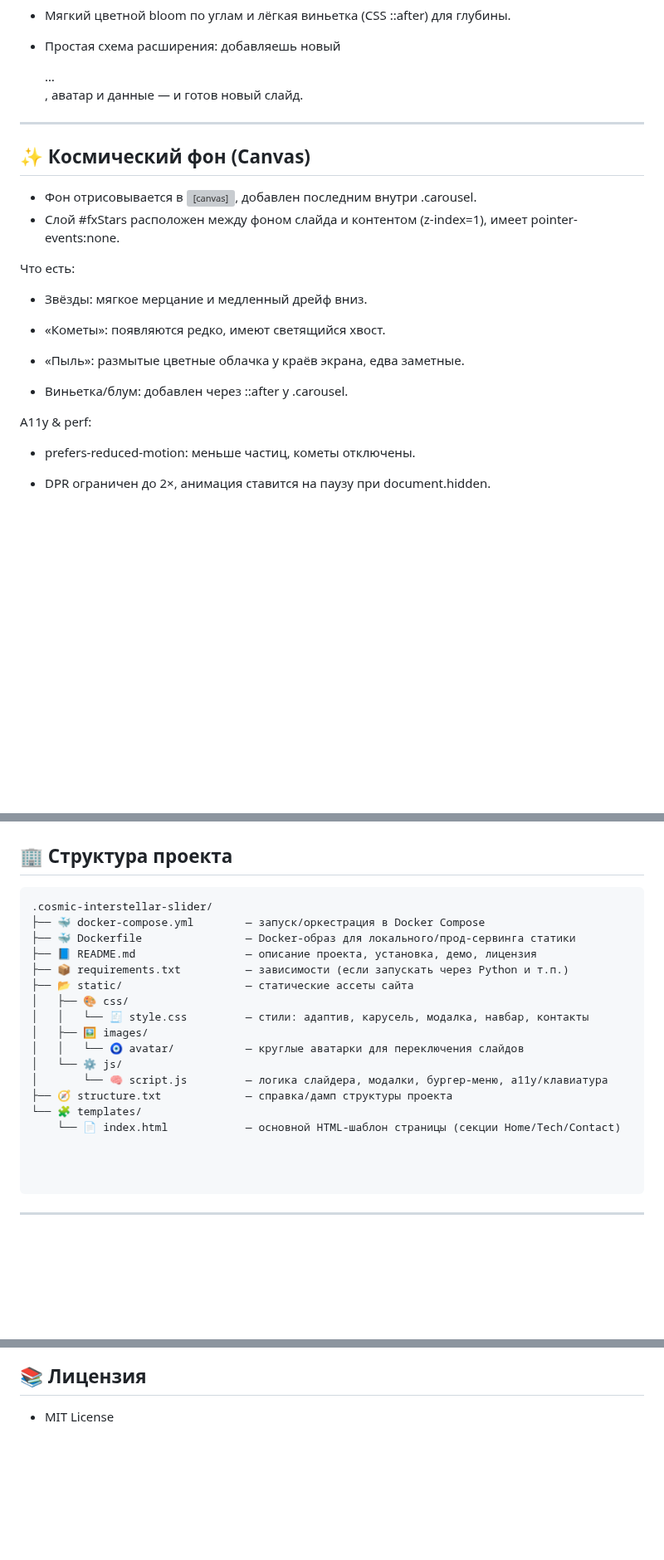
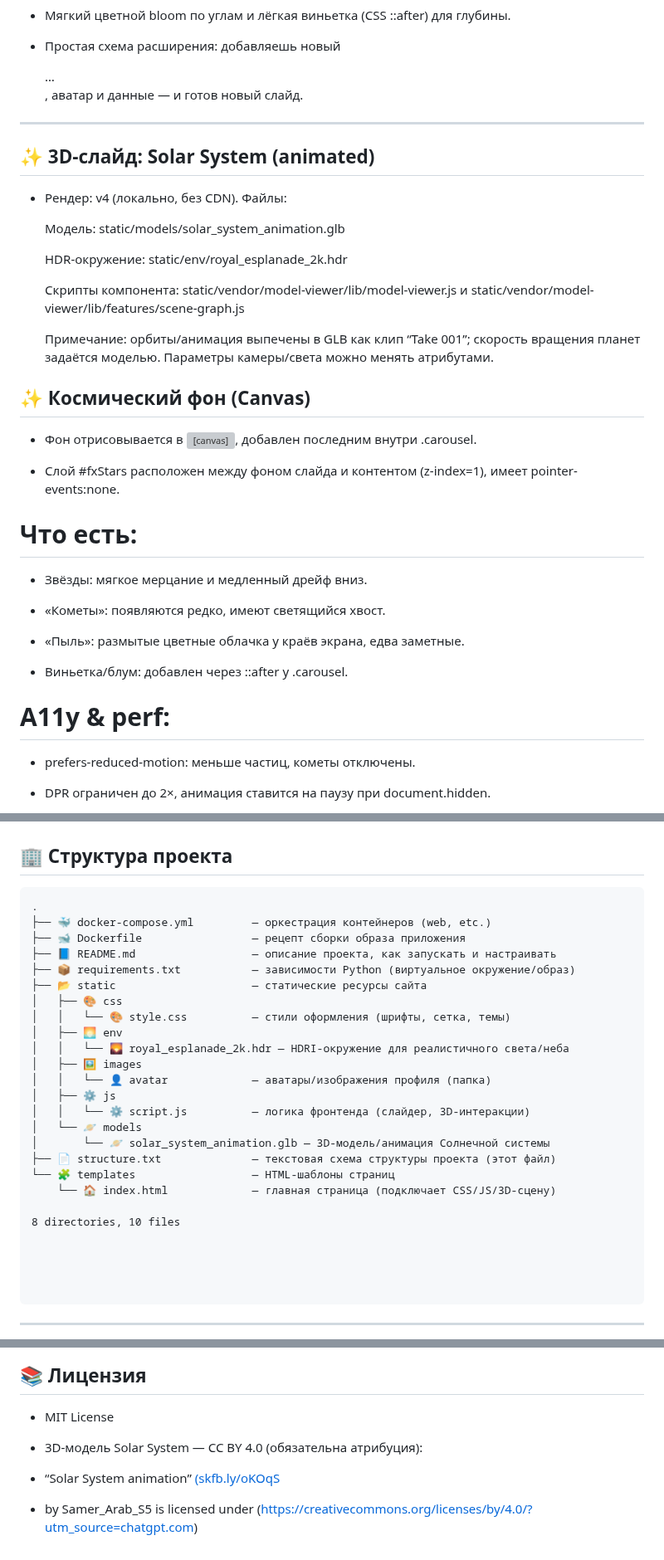
Before and after one commit to Mr-Shams86/cosmic-interstellar-slider, a Markdown page: README.md, 3 parts joined by grey strips. Shown at 83% size. Rendered like a GitHub page; blank space fills up the shorter version; grey boxes are pictures that could not be loaded.

Commit message:
feat: дополненое описание нового объекта 3D-слайд Solar System в README.md

````diff
--- a/README.md
+++ b/README.md
@@ -69,12 +74,27 @@
 
 ---
 
+## ✨ 3D-слайд: Solar System (animated)
+
+- Рендер: <model-viewer> v4 (локально, без CDN).
+  Файлы:
+
+    Модель: static/models/solar_system_animation.glb
+
+    HDR-окружение: static/env/royal_esplanade_2k.hdr
+
+    Скрипты компонента: static/vendor/model-viewer/lib/model-viewer.js и static/vendor/model-viewer/lib/features/scene-graph.js
+
+    Примечание: орбиты/анимация выпечены в GLB как клип “Take 001”; скорость вращения планет задаётся моделью. Параметры камеры/света можно менять атрибутами.
+
 ## ✨ Космический фон (Canvas)
 
    - Фон отрисовывается в <canvas id="fxStars">, добавлен последним внутри .carousel.
+
    - Слой #fxStars расположен между фоном слайда и контентом (z-index=1), имеет pointer-events:none.
 
-Что есть:
+
+# Что есть:
 
    - Звёзды: мягкое мерцание и медленный дрейф вниз.
 
@@ -84,7 +104,7 @@
 
    - Виньетка/блум: добавлен через ::after у .carousel.
 
-A11y & perf:
+# A11y & perf:
 
   -  prefers-reduced-motion: меньше частиц, кометы отключены.
 
@@ -156,21 +180,28 @@ A11y & perf:
 ## 🏢 **Структура проекта**
 
 ```
-.cosmic-interstellar-slider/
-├── 🐳 docker-compose.yml        — запуск/оркестрация в Docker Compose
-├── 🐳 Dockerfile                — Docker-образ для локального/прод-сервинга статики
-├── 📘 README.md                 — описание проекта, установка, демо, лицензия
-├── 📦 requirements.txt          — зависимости (если запускать через Python и т.п.)
-├── 📂 static/                   — статические ассеты сайта
-│   ├── 🎨 css/
-│   │   └── 🧾 style.css         — стили: адаптив, карусель, модалка, навбар, контакты
-│   ├── 🖼️ images/
-│   │   └── 🧿 avatar/           — круглые аватарки для переключения слайдов
-│   └── ⚙️ js/
-│       └── 🧠 script.js         — логика слайдера, модалки, бургер-меню, a11y/клавиатура
-├── 🧭 structure.txt             — справка/дамп структуры проекта
-└── 🧩 templates/
-    └── 📄 index.html            — основной HTML-шаблон страницы (секции Home/Tech/Contact)
+.
+├── 🐳 docker-compose.yml         — оркестрация контейнеров (web, etc.)
+├── 🐋 Dockerfile                 — рецепт сборки образа приложения
+├── 📘 README.md                  — описание проекта, как запускать и настраивать
+├── 📦 requirements.txt           — зависимости Python (виртуальное окружение/образ)
+├── 📂 static                     — статические ресурсы сайта
+│   ├── 🎨 css
+│   │   └── 🎨 style.css          — стили оформления (шрифты, сетка, темы)
+│   ├── 🌅 env
+│   │   └── 🌄 royal_esplanade_2k.hdr — HDRI-окружение для реалистичного света/неба
+│   ├── 🖼️ images
+│   │   └── 👤 avatar             — аватары/изображения профиля (папка)
+│   ├── ⚙️ js
+│   │   └── ⚙️ script.js          — логика фронтенда (слайдер, 3D-интеракции)
+│   └── 🪐 models
+│       └── 🪐 solar_system_animation.glb — 3D-модель/анимация Солнечной системы
+├── 📄 structure.txt              — текстовая схема структуры проекта (этот файл)
+└── 🧩 templates                  — HTML-шаблоны страниц
+    └── 🏠 index.html             — главная страница (подключает CSS/JS/3D-сцену)
+
+8 directories, 10 files
+
 
 
 
@@ -196,3 +227,8 @@ A11y & perf:
 ## 📚 **Лицензия**
 
 - MIT License
+
+ - 3D-модель Solar System — CC BY 4.0 (обязательна атрибуция):
+
+- “Solar System animation” [(skfb.ly/oKOqS](https://skfb.ly/oKOqS?utm_source=chatgpt.com)
+- by Samer_Arab_S5 is licensed under (https://creativecommons.org/licenses/by/4.0/?utm_source=chatgpt.com)
````
Also changed, not shown: other parts of README.md (+9 -0 lines).
